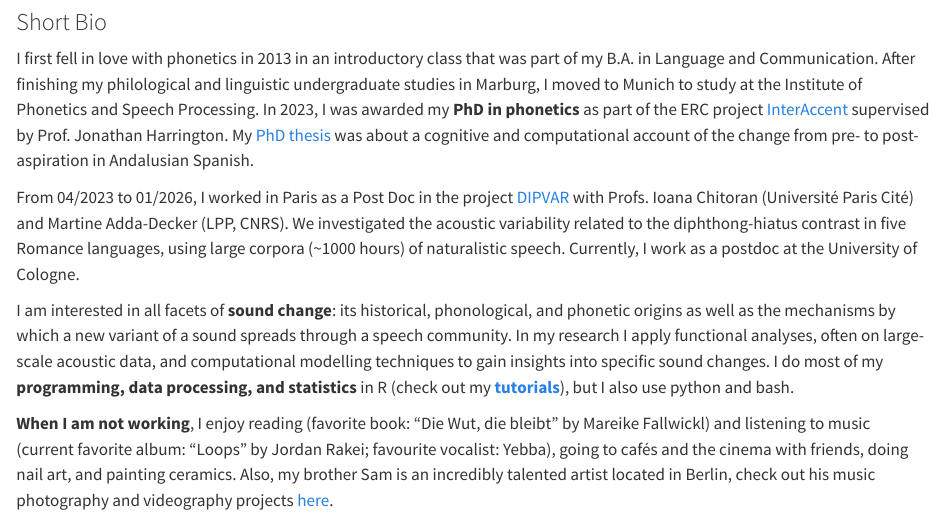
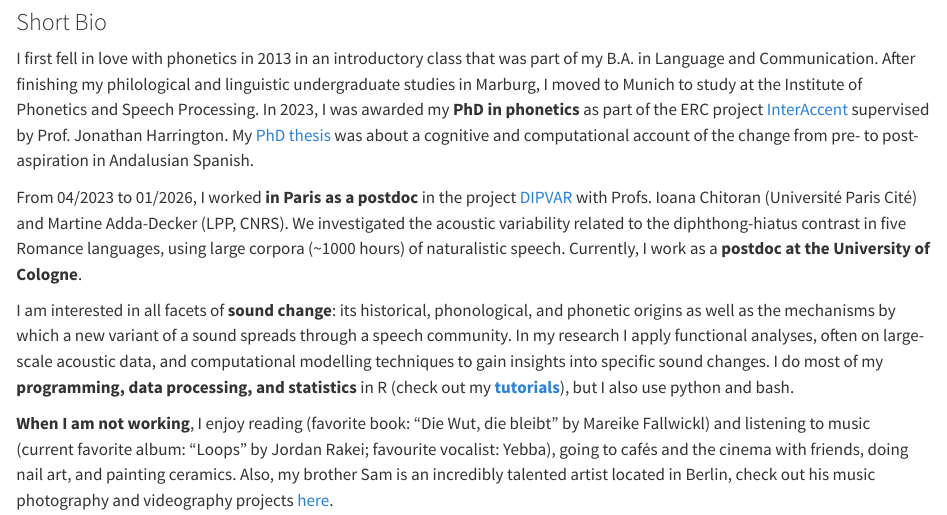
Before and after one commit to johannacronenberg/johannacronenberg.github.io, a Quarto document (index.qmd): the page in a window 1100 px wide, from 1020 px down. Rendered offline with R 4.5, knitr and Pandoc in place of Quarto, with nearby package versions.

Commit message:
updated text

```diff
--- a/index.qmd
+++ b/index.qmd
@@ -33,7 +33,7 @@ mainfont: Montserrat
 
 I first fell in love with phonetics in 2013 in an introductory class that was part of my B.A. in Language and Communication. After finishing my philological and linguistic undergraduate studies in Marburg, I moved to Munich to study at the Institute of Phonetics and Speech Processing. In 2023, I was awarded my **PhD in phonetics** as part of the ERC project [InterAccent](https://www.phonetik.uni-muenchen.de/Forschung/interaccent/interAccent.html) supervised by Prof. Jonathan Harrington. My [PhD thesis](https://edoc.ub.uni-muenchen.de/33026/1/Cronenberg_Johanna.pdf) was about a cognitive and computational account of the change from pre- to post-aspiration in Andalusian Spanish.
 
-From 04/2023 to 01/2026, I worked in Paris as a Post Doc in the project [DIPVAR](https://anr.fr/en/funded-projects-and-impact/funded-projects/project/funded/project/b2d9d3668f92a3b9fbbf7866072501ef-90e880de04/?tx_anrprojects_funded%5Bcontroller%5D=Funded&cHash=f211c450876a8dc48b71e2c9ed982722) with Profs. Ioana Chitoran (Université Paris Cité) and Martine Adda-Decker (LPP, CNRS). We investigated the acoustic variability related to the diphthong-hiatus contrast in five Romance languages, using large corpora (~1000 hours) of naturalistic speech. Currently, I work as a postdoc at the University of Cologne.
+From 04/2023 to 01/2026, I worked **in Paris as a postdoc** in the project [DIPVAR](https://anr.fr/en/funded-projects-and-impact/funded-projects/project/funded/project/b2d9d3668f92a3b9fbbf7866072501ef-90e880de04/?tx_anrprojects_funded%5Bcontroller%5D=Funded&cHash=f211c450876a8dc48b71e2c9ed982722) with Profs. Ioana Chitoran (Université Paris Cité) and Martine Adda-Decker (LPP, CNRS). We investigated the acoustic variability related to the diphthong-hiatus contrast in five Romance languages, using large corpora (~1000 hours) of naturalistic speech. Currently, I work as a **postdoc at the University of Cologne**.
 
 I am interested in all facets of **sound change**: its historical, phonological, and phonetic origins as well as the mechanisms by which a new variant of a sound spreads through a speech community. In my research I apply functional analyses, often on large-scale acoustic data, and computational modelling techniques to gain insights into specific sound changes. I do most of my **programming, data processing, and statistics** in R (check out my [**tutorials**](https://johannacronenberg.github.io/projects/index.html)), but I also use python and bash.
 
```
Also changed, not shown: docs/search.json, 1 other file.
